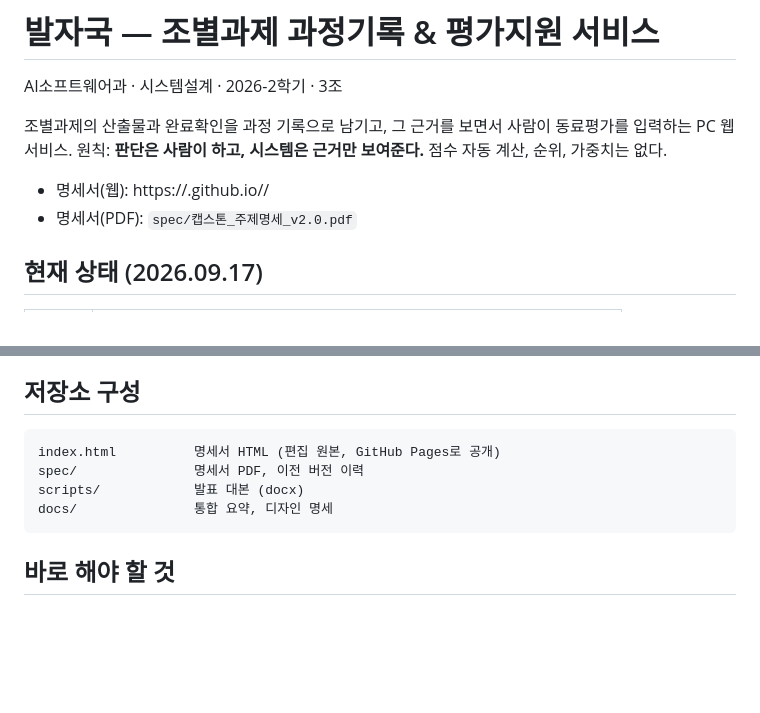
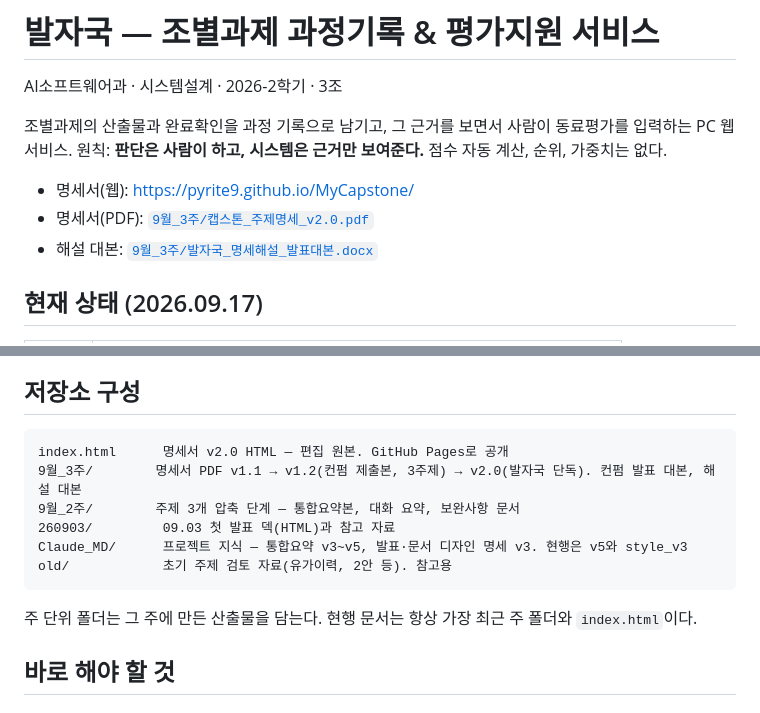
Before and after one commit to Pyrite9/MyCapstone, a Markdown page: README.md, 2 parts joined by grey strips. GitHub-like rendering; blank space fills up the shorter version.

Commit message:
docs: fix README links and repo layout

````diff
--- a/README.md
+++ b/README.md
@@ -5,8 +5,9 @@ AI소프트웨어과 · 시스템설계 · 2026-2학기 · 3조
 조별과제의 산출물과 완료확인을 과정 기록으로 남기고, 그 근거를 보면서 사람이 동료평가를 입력하는 PC 웹 서비스.
 원칙: **판단은 사람이 하고, 시스템은 근거만 보여준다.** 점수 자동 계산, 순위, 가중치는 없다.
 
-- 명세서(웹): https://<user>.github.io/<repo>/
-- 명세서(PDF): `spec/캡스톤_주제명세_v2.0.pdf`
+- 명세서(웹): https://pyrite9.github.io/MyCapstone/
+- 명세서(PDF): [`9월_3주/캡스톤_주제명세_v2.0.pdf`](9월_3주/캡스톤_주제명세_v2.0.pdf)
+- 해설 대본: [`9월_3주/발자국_명세해설_발표대본.docx`](9월_3주/발자국_명세해설_발표대본.docx)
 
 ## 현재 상태 (2026.09.17)
 
@@ -26,11 +27,15 @@ AI소프트웨어과 · 시스템설계 · 2026-2학기 · 3조
 ## 저장소 구성
 
 ```
-index.html          명세서 HTML (편집 원본, GitHub Pages로 공개)
-spec/               명세서 PDF, 이전 버전 이력
-scripts/            발표 대본 (docx)
-docs/               통합 요약, 디자인 명세
+index.html      명세서 v2.0 HTML — 편집 원본. GitHub Pages로 공개
+9월_3주/        명세서 PDF v1.1 → v1.2(컨펌 제출본, 3주제) → v2.0(발자국 단독). 컨펌 발표 대본, 해설 대본
+9월_2주/        주제 3개 압축 단계 — 통합요약본, 대화 요약, 보완사항 문서
+260903/         09.03 첫 발표 덱(HTML)과 참고 자료
+Claude_MD/      프로젝트 지식 — 통합요약 v3~v5, 발표·문서 디자인 명세 v3. 현행은 v5와 style_v3
+old/            초기 주제 검토 자료(유가이력, 2안 등). 참고용
 ```
+
+주 단위 폴더는 그 주에 만든 산출물을 담는다. 현행 문서는 항상 가장 최근 주 폴더와 `index.html`이다.
 
 ## 바로 해야 할 것
 
````
